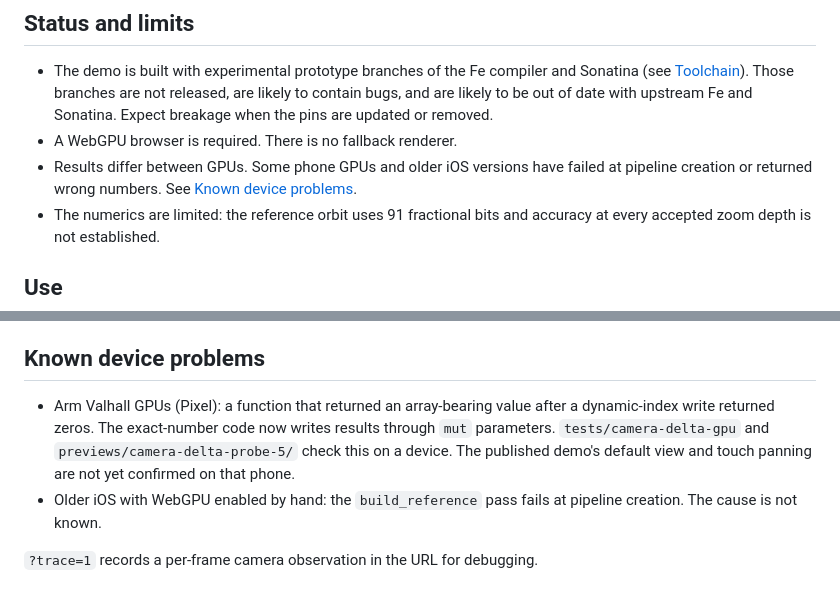
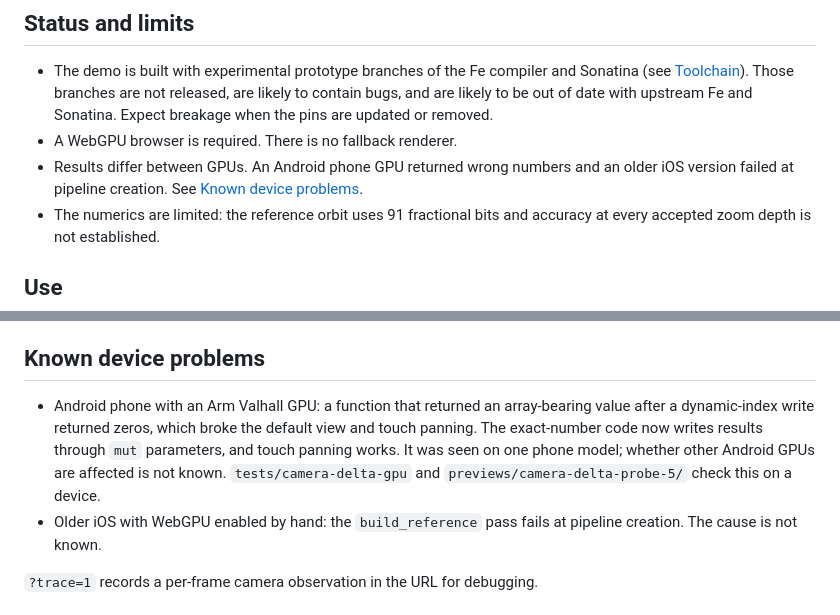
Before and after one commit to micahscopes/fe-mandelbrot, a Markdown page: README.md, 2 parts joined by grey strips. Rendered like a GitHub page.

Commit message:
State the Android GPU problem without naming a phone model and record that touch panning works

```diff
--- a/README.md
+++ b/README.md
@@ -14,8 +14,8 @@ not a finished or supported application.
   are likely to contain bugs, and are likely to be out of date with upstream
   Fe and Sonatina. Expect breakage when the pins are updated or removed.
 - A WebGPU browser is required. There is no fallback renderer.
-- Results differ between GPUs. Some phone GPUs and older iOS versions have
-  failed at pipeline creation or returned wrong numbers. See
+- Results differ between GPUs. An Android phone GPU returned wrong numbers and
+  an older iOS version failed at pipeline creation. See
   [Known device problems](#known-device-problems).
 - The numerics are limited: the reference orbit uses 91 fractional bits and
   accuracy at every accepted zoom depth is not established.
@@ -89,11 +89,13 @@ and is cut when they are later. Colors move between passes as packed OKLab.
 
 ## Known device problems
 
-- Arm Valhall GPUs (Pixel): a function that returned an array-bearing value
-  after a dynamic-index write returned zeros. The exact-number code now writes
-  results through `mut` parameters. `tests/camera-delta-gpu` and
-  `previews/camera-delta-probe-5/` check this on a device. The published demo's
-  default view and touch panning are not yet confirmed on that phone.
+- Android phone with an Arm Valhall GPU: a function that returned an
+  array-bearing value after a dynamic-index write returned zeros, which broke
+  the default view and touch panning. The exact-number code now writes results
+  through `mut` parameters, and touch panning works. It was seen on one phone
+  model; whether other Android GPUs are affected is not known.
+  `tests/camera-delta-gpu` and `previews/camera-delta-probe-5/` check this on a
+  device.
 - Older iOS with WebGPU enabled by hand: the `build_reference` pass fails at
   pipeline creation. The cause is not known.
 
```
